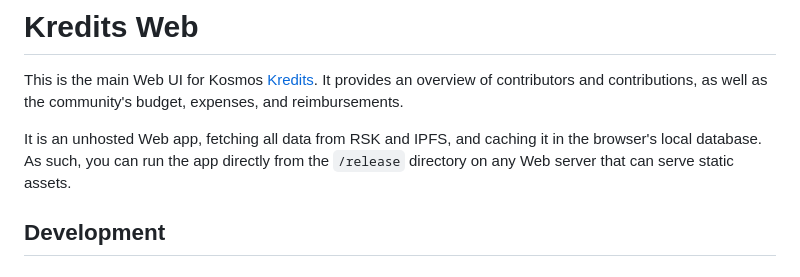
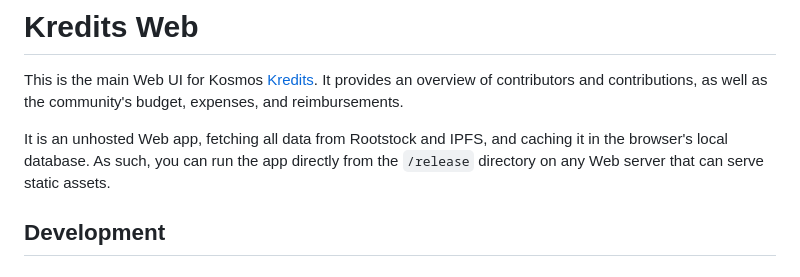
Before and after one commit to 67P/kredits-web, a Markdown page: README.md, the part around the change. Rendered like a GitHub page.

Commit message:
RSK -> Rootstock

```diff
--- a/README.md
+++ b/README.md
@@ -6,9 +6,10 @@ This is the main Web UI for Kosmos [Kredits](https://wiki.kosmos.org/Kredits).
 It provides an overview of contributors and contributions, as well as the
 community's budget, expenses, and reimbursements.
 
-It is an unhosted Web app, fetching all data from RSK and IPFS, and caching it
-in the browser's local database. As such, you can run the app directly from the
-`/release` directory on any Web server that can serve static assets.
+It is an unhosted Web app, fetching all data from Rootstock and IPFS, and
+caching it in the browser's local database. As such, you can run the app
+directly from the `/release` directory on any Web server that can serve static
+assets.
 
 ## Development
 
```
